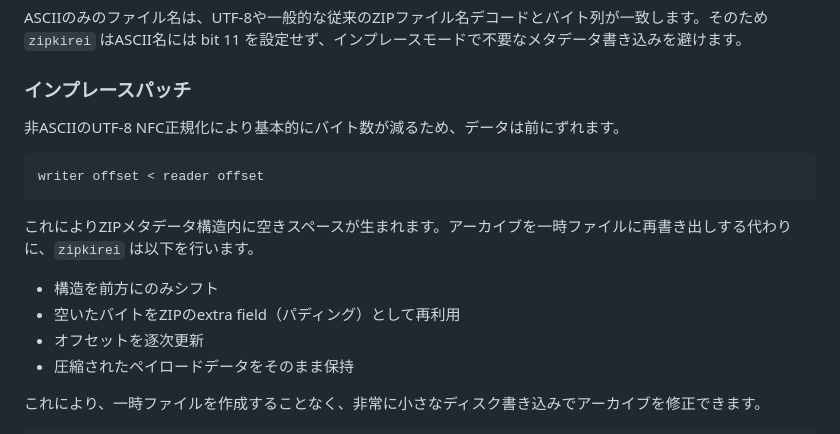
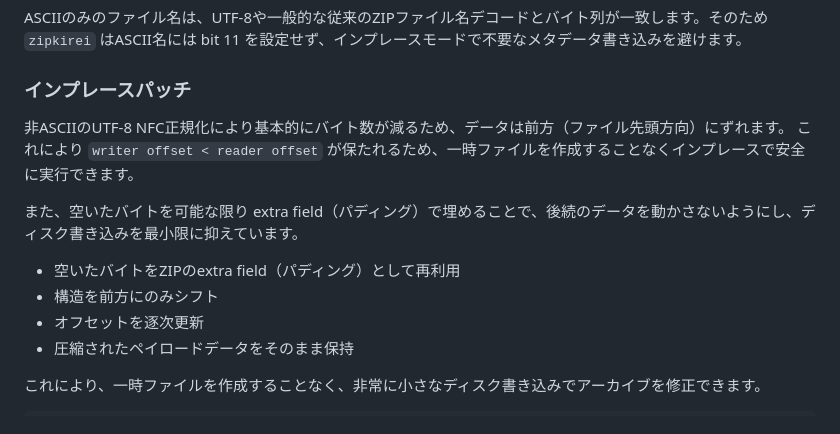
Before and after one commit to yuk7/zipkirei, a Markdown page: README_ja.md, the part around the change. GitHub-like rendering.

````diff
--- a/README_ja.md
+++ b/README_ja.md
@@ -214,16 +214,13 @@ ASCIIのみのファイル名は、UTF-8や一般的な従来のZIPファイル
 
 ### インプレースパッチ
 
-非ASCIIのUTF-8 NFC正規化により基本的にバイト数が減るため、データは前にずれます。
+非ASCIIのUTF-8 NFC正規化により基本的にバイト数が減るため、データは前方（ファイル先頭方向）にずれます。
+これにより `writer offset < reader offset` が保たれるため、一時ファイルを作成することなくインプレースで安全に実行できます。
 
-```text
-writer offset < reader offset
-```
+また、空いたバイトを可能な限り extra field（パディング）で埋めることで、後続のデータを動かさないようにし、ディスク書き込みを最小限に抑えています。
 
-これによりZIPメタデータ構造内に空きスペースが生まれます。アーカイブを一時ファイルに再書き出しする代わりに、`zipkirei` は以下を行います。
-
+- 空いたバイトをZIPのextra field（パディング）として再利用
 - 構造を前方にのみシフト
-- 空いたバイトをZIPのextra field（パディング）として再利用
 - オフセットを逐次更新
 - 圧縮されたペイロードデータをそのまま保持
 
````
Also changed, not shown: README.md (+4 -7 lines).
